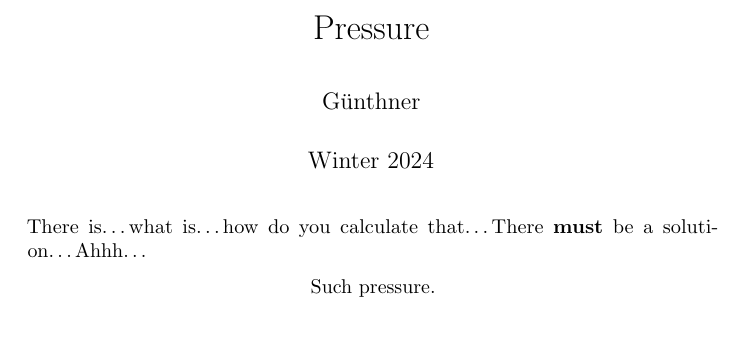
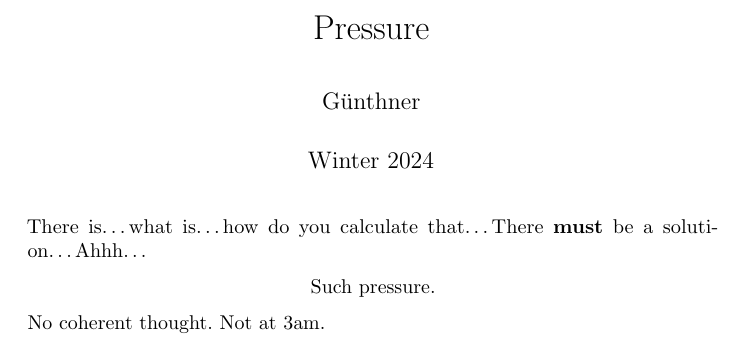
Before and after one commit to Askhor/Pressure, a LaTeX document (Pressure.tex): part of the page, cut so that both start at the same text. Compiled offline with pdfLaTeX.

Commit message:
Written further

```diff
--- a/Pressure.tex
+++ b/Pressure.tex
@@ -29,4 +29,5 @@
 	\begin{center}
 		Such pressure.
 	\end{center}
+	No coherent thought. Not at 3am.
 \end{document}
```
Also changed, not shown: Pressure.pdf.
